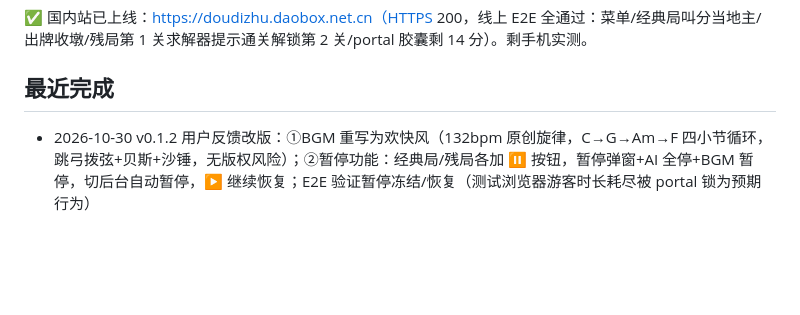
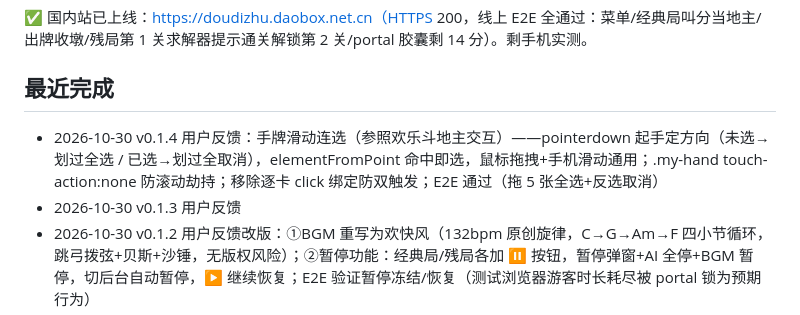
Before and after one commit to hinewly/doudizhu-pwa, a Markdown page: docs/handoff/doudizhu-initial-build.md, the part around the change. GitHub-like rendering; blank space fills up the shorter version.

Commit message:
docs: v0.1.4 滑动连选交接记录

```diff
--- a/docs/handoff/doudizhu-initial-build.md
+++ b/docs/handoff/doudizhu-initial-build.md
@@ -14,6 +14,8 @@
 
 ## 最近完成
 
+- 2026-10-30 v0.1.4 用户反馈：手牌滑动连选（参照欢乐斗地主交互）——pointerdown 起手定方向（未选→划过全选 / 已选→划过全取消），elementFromPoint 命中即选，鼠标拖拽+手机滑动通用；.my-hand touch-action:none 防滚动劫持；移除逐卡 click 绑定防双触发；E2E 通过（拖 5 张全选+反选取消）
+- 2026-10-30 v0.1.3 用户反馈
 - 2026-10-30 v0.1.2 用户反馈改版：①BGM 重写为欢快风（132bpm 原创旋律，C→G→Am→F 四小节循环，跳弓拨弦+贝斯+沙锤，无版权风险）；②暂停功能：经典局/残局各加 ⏸ 按钮，暂停弹窗+AI 全停+BGM 暂停，切后台自动暂停，▶ 继续恢复；E2E 验证暂停冻结/恢复（测试浏览器游客时长耗尽被 portal 锁为预期行为）
 - 2026-10-30 v0.1.1 用户反馈改版：①音效+背景音乐（Web Audio 全合成零外部资源：发牌/出牌/过牌/叫分/炸弹/胜负/通关音 + C 宫五声音阶轻柔拨弦 BGM，顶栏 🔊/🎵/🔇 三档开关，localStorage 记忆，首次手势后启动过自动播放限制）；②牌面全面加大（手牌 34×48→46×66，桌面亮牌 24×34→34×48，牌背 13×19→17×25）+ 手牌扇形重叠排布（-11px，20 张全可见，悬停/选中上浮）；SW v3、CSS v3（踩坑：CSS max-age 300 改动必须升 ?v= 否则 HTTP 缓存假上线）
 - 规则引擎 rules.js：全牌型（单/对/三/三带一/三带二/顺子/连对/飞机带翼/炸弹/王炸）；4000 轮随机压测 + 子集枚举完备性验证 120 局全过
```
